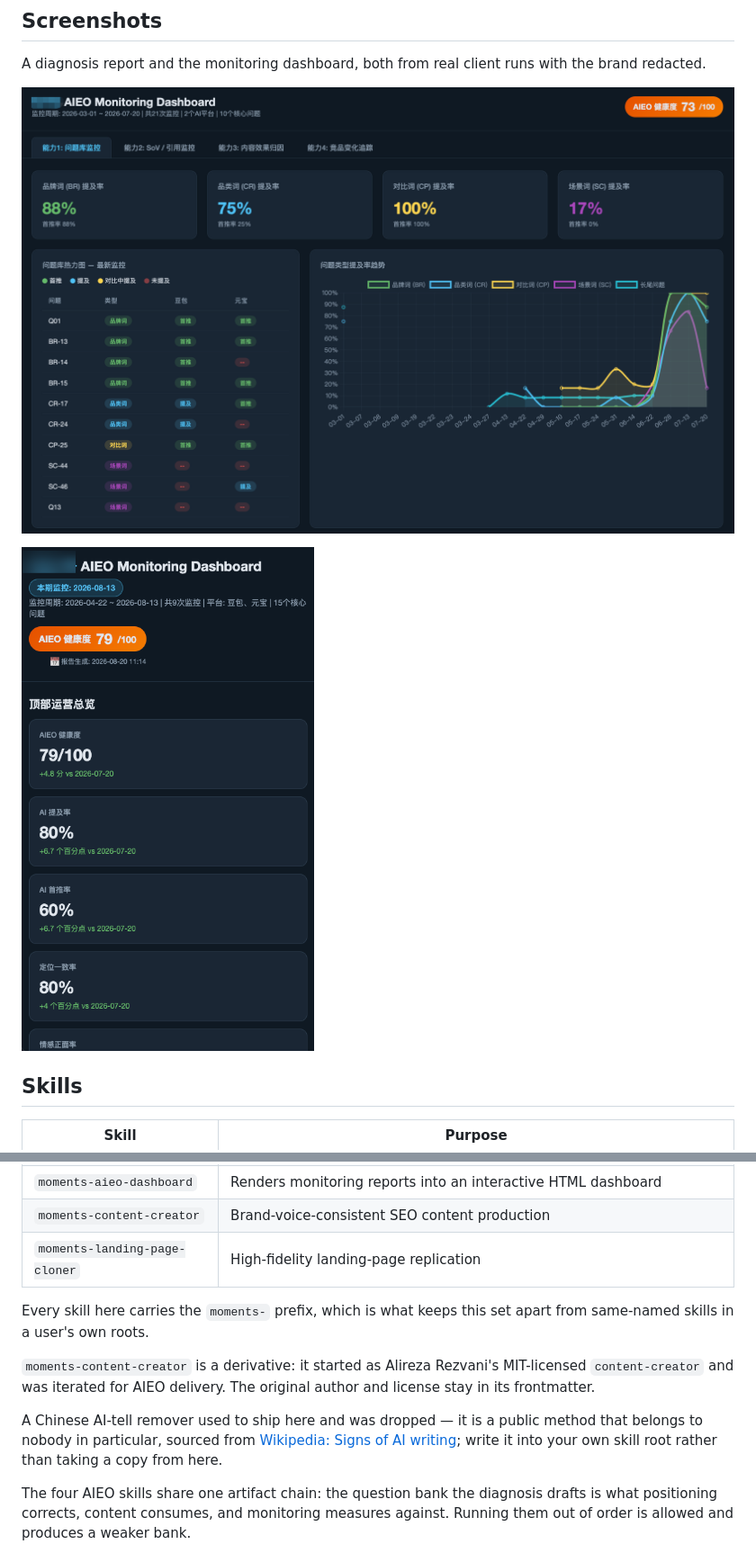
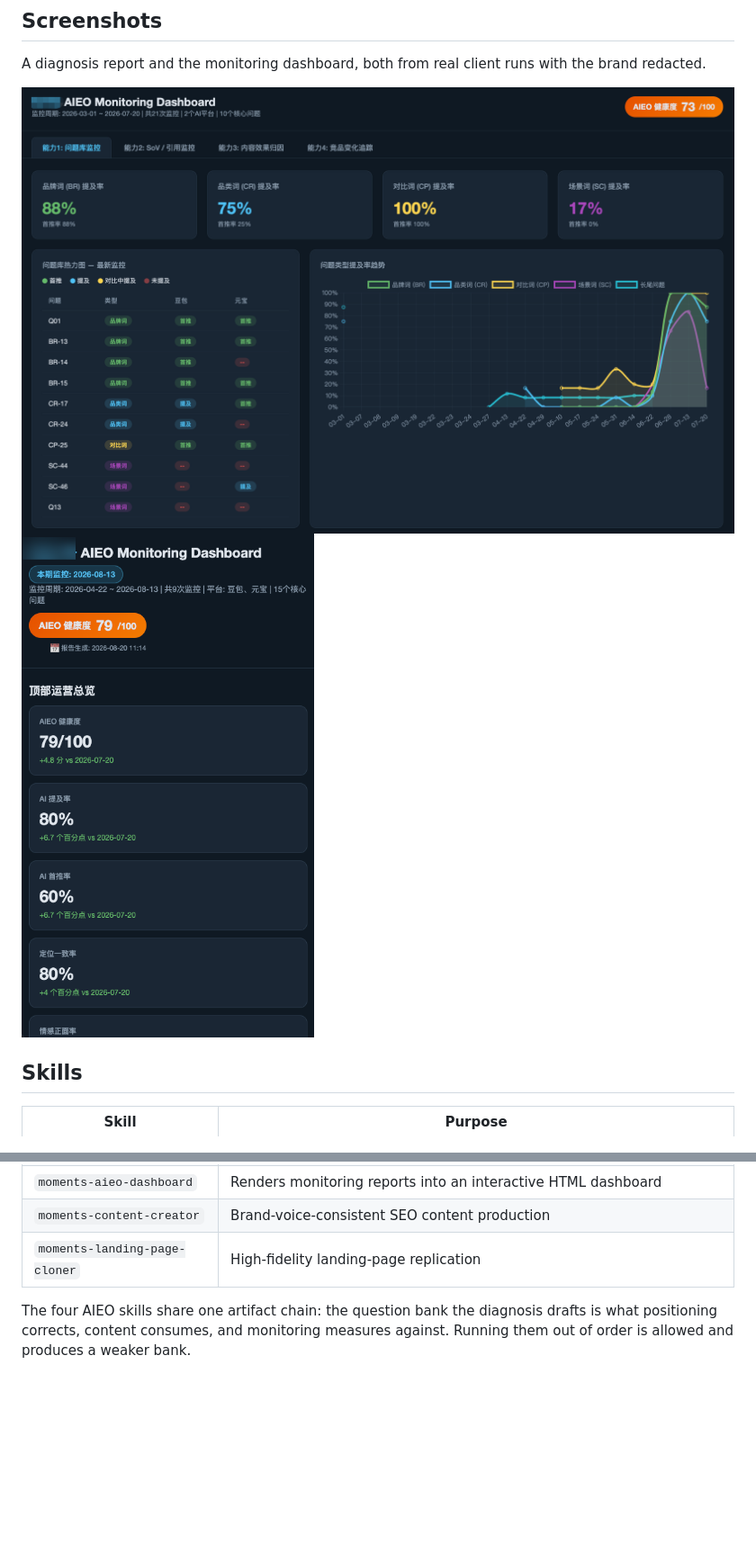
Before and after one commit to Kenerlee/dsh-moments-aieo, a Markdown page: README.md, 2 parts joined by grey strips. Shown at 90% size. Drawn GitHub-style; blank space fills up the shorter version.

```diff
--- a/README.md
+++ b/README.md
@@ -70,9 +70,8 @@ Without it the two skills still produce a technical audit and a report skeleton;
 
 A diagnosis report and the monitoring dashboard, both from real client runs with the brand redacted.
 
-![Monitoring dashboard](assets/screenshot-dashboard.png)
+![Monitoring dashboard](assets/screenshot-dashboard.png)  ![Dashboard on a narrow screen](assets/screenshot-dashboard-mobile.png)
 
-![Dashboard on a narrow screen](assets/screenshot-dashboard-mobile.png)
 
 ## Skills
 
@@ -86,11 +85,7 @@ A diagnosis report and the monitoring dashboard, both from real client runs with
 | `moments-content-creator` | Brand-voice-consistent SEO content production |
 | `moments-landing-page-cloner` | High-fidelity landing-page replication |
 
-Every skill here carries the `moments-` prefix, which is what keeps this set apart from same-named skills in a user's own roots.
 
-`moments-content-creator` is a derivative: it started as Alireza Rezvani's MIT-licensed `content-creator` and was iterated for AIEO delivery. The original author and license stay in its frontmatter.
-
-A Chinese AI-tell remover used to ship here and was dropped — it is a public method that belongs to nobody in particular, sourced from [Wikipedia: Signs of AI writing](https://en.wikipedia.org/wiki/Wikipedia:Signs_of_AI_writing); write it into your own skill root rather than taking a copy from here.
 
 The four AIEO skills share one artifact chain: the question bank the diagnosis drafts is what positioning corrects, content consumes, and monitoring measures against. Running them out of order is allowed and produces a weaker bank.
 
```
